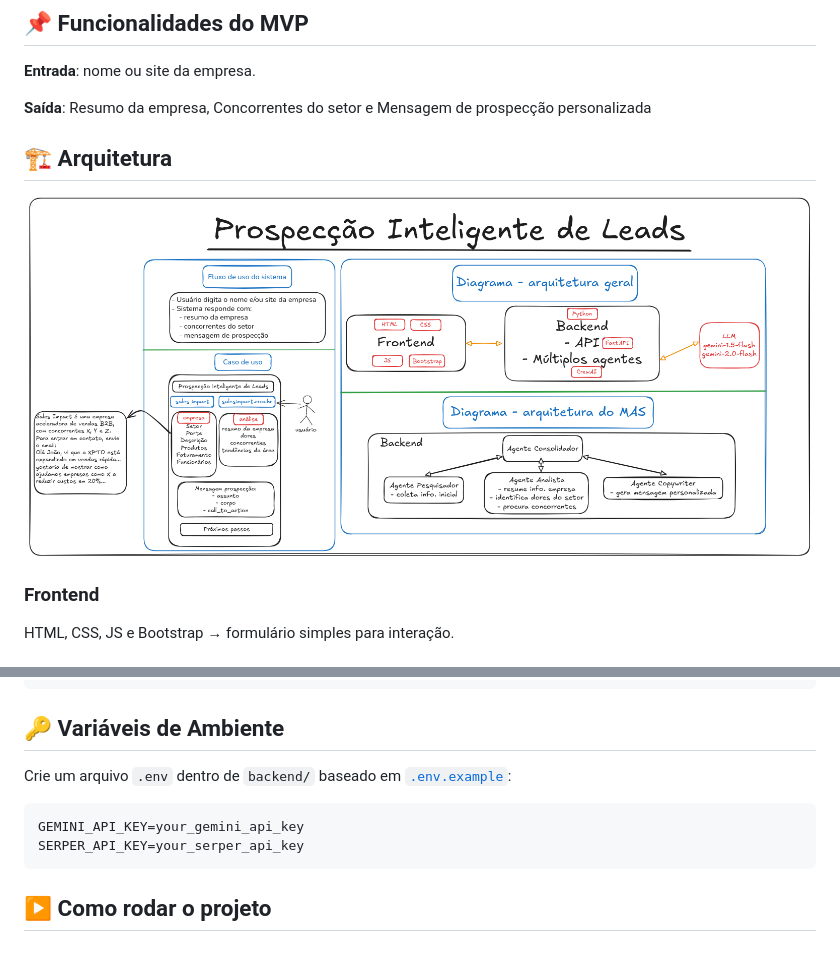
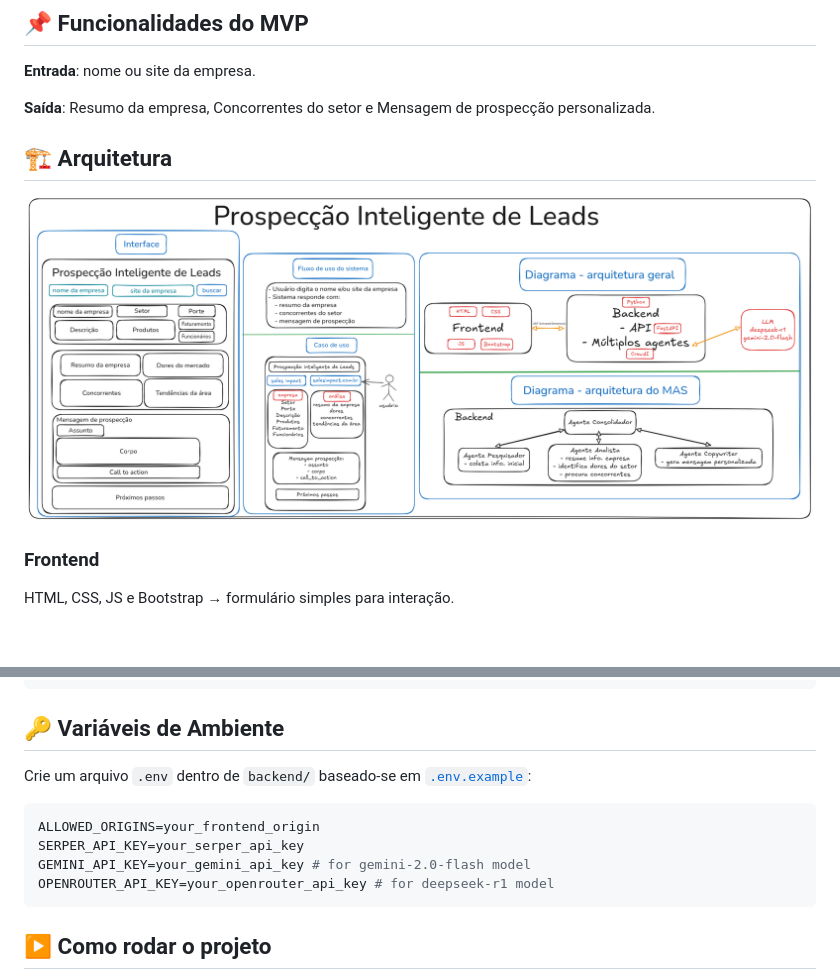
Before and after one commit to gustavo-rmontes/sales-agents-sys, a Markdown page: README.md, 2 parts joined by grey strips. GitHub-like rendering; pictures changed too: docs/inteligent_prospects_architecture.png; blank space fills up the shorter version.

Commit message:
docs: atualizar documentação com todas variáveis de ambiente e arquitetura geral simplificada

````diff
--- a/README.md
+++ b/README.md
@@ -6,7 +6,7 @@ A solução coleta informações sobre empresas, analisa concorrência e gera um
 ## 📌 Funcionalidades do MVP
 **Entrada**: nome ou site da empresa.
 
-**Saída**: Resumo da empresa, Concorrentes do setor e Mensagem de prospecção personalizada
+**Saída**: Resumo da empresa, Concorrentes do setor e Mensagem de prospecção personalizada.
 
 ## 🏗️ Arquitetura
 ![Imagem da arquitetura simplificada do sistema](docs/inteligent_prospects_architecture.png)
@@ -55,10 +55,12 @@ HTML, CSS, JS e Bootstrap → formulário simples para interação.
 ```
 
 ## 🔑 Variáveis de Ambiente
-Crie um arquivo `.env` dentro de `backend/` baseado em [`.env.example`](backend/.env.example):
+Crie um arquivo `.env` dentro de `backend/` baseado-se em [`.env.example`](backend/.env.example):
 ``` bash
-GEMINI_API_KEY=your_gemini_api_key
+ALLOWED_ORIGINS=your_frontend_origin
 SERPER_API_KEY=your_serper_api_key
+GEMINI_API_KEY=your_gemini_api_key # for gemini-2.0-flash model
+OPENROUTER_API_KEY=your_openrouter_api_key # for deepseek-r1 model
 ```
 
 ## ▶️ Como rodar o projeto
````
Also changed, not shown: other parts of README.md (+1 -1 lines), docs/ROADMAP.md (+3 -2 lines).
